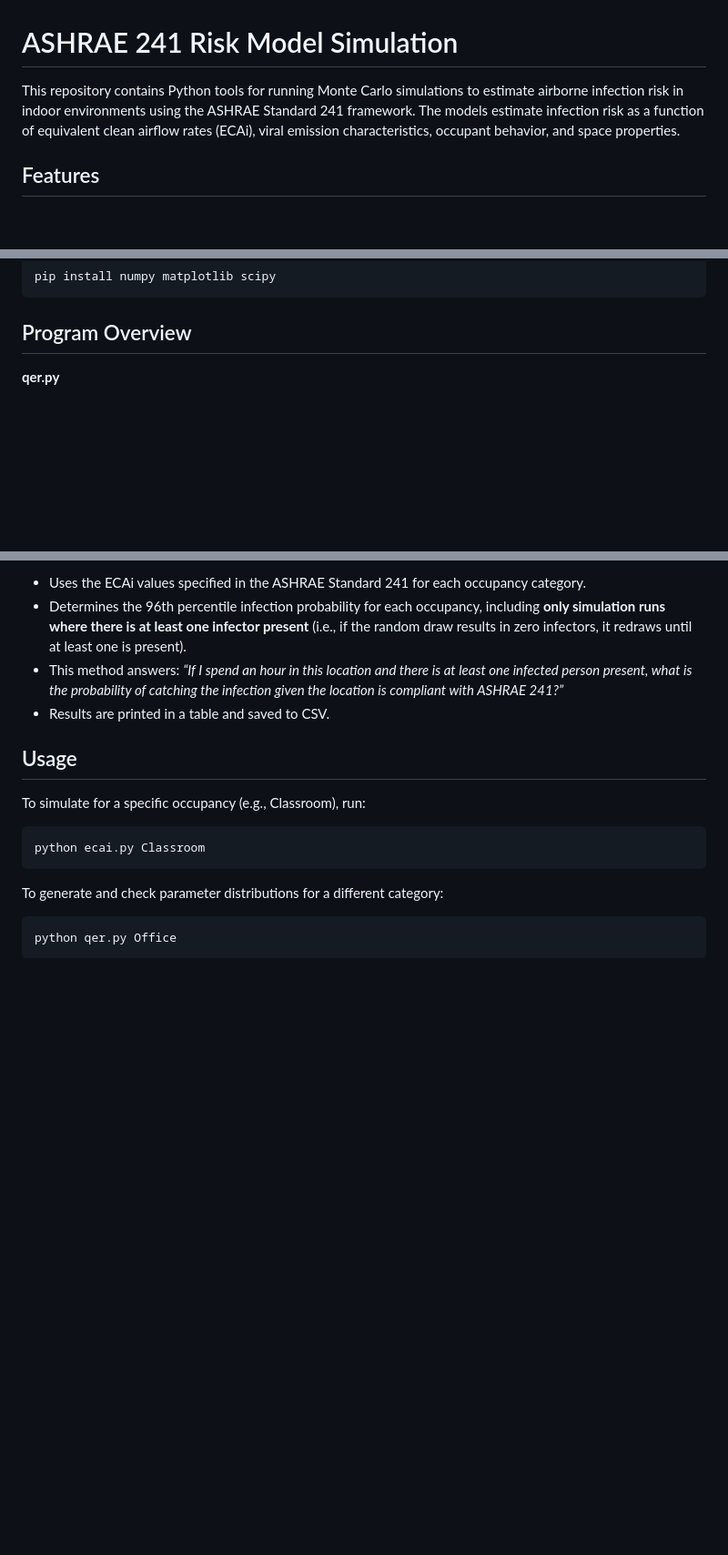
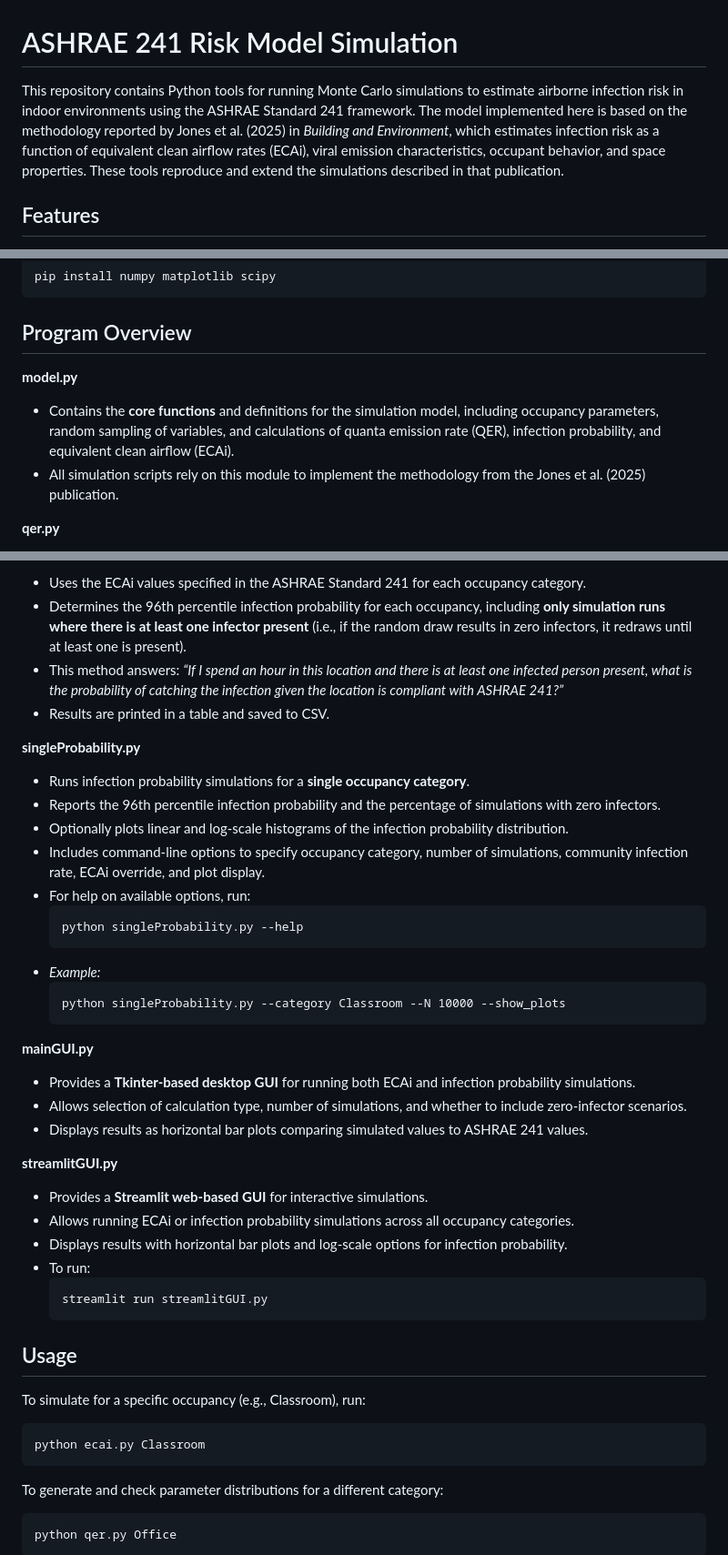
Before and after one commit to felipesoberon/ASHRAE241-WR, a Markdown page: README.md, 3 parts joined by grey strips. Shown at 91% size. Drawn GitHub-style; blank space fills up the shorter version.

Commit message:
updated README.md file to reflect all recent changes or additions

````diff
--- a/README.md
+++ b/README.md
@@ -1,7 +1,8 @@
 ASHRAE 241 Risk Model Simulation
 ================================
 
-This repository contains Python tools for running Monte Carlo simulations to estimate airborne infection risk in indoor environments using the ASHRAE Standard 241 framework. The models estimate infection risk as a function of equivalent clean airflow rates (ECAi), viral emission characteristics, occupant behavior, and space properties.
+This repository contains Python tools for running Monte Carlo simulations to estimate airborne infection risk in indoor environments using the ASHRAE Standard 241 framework. The model implemented here is based on the methodology reported by Jones et al. (2025) in *Building and Environment*, which estimates infection risk as a function of equivalent clean airflow rates (ECAi), viral emission characteristics, occupant behavior, and space properties. These tools reproduce and extend the simulations described in that publication.
+
 
 Features
 --------
@@ -28,6 +29,11 @@ To install dependencies:
 
 Program Overview
 ----------------
+
+**model.py**
+- Contains the **core functions** and definitions for the simulation model, including occupancy parameters, random sampling of variables, and calculations of quanta emission rate (QER), infection probability, and equivalent clean airflow (ECAi).
+- All simulation scripts rely on this module to implement the methodology from the Jones et al. (2025) publication.
+
 
 **qer.py**
 - Samples and plots the distributions of all parameters used in the Quanta Emission Rate (QER) calculation for a selected occupancy category.
@@ -69,6 +75,35 @@ Program Overview
   _“If I spend an hour in this location and there is at least one infected person present, what is the probability of catching the infection given the location is compliant with ASHRAE 241?”_
 - Results are printed in a table and saved to CSV.
 
+**singleProbability.py**
+- Runs infection probability simulations for a **single occupancy category**.
+- Reports the 96th percentile infection probability and the percentage of simulations with zero infectors.
+- Optionally plots linear and log-scale histograms of the infection probability distribution.
+- Includes command-line options to specify occupancy category, number of simulations, community infection rate, ECAi override, and plot display.
+- For help on available options, run:
+    ```
+    python singleProbability.py --help
+    ```
+- *Example:*
+    ```
+    python singleProbability.py --category Classroom --N 10000 --show_plots
+    ```
+
+
+**mainGUI.py**
+- Provides a **Tkinter-based desktop GUI** for running both ECAi and infection probability simulations.
+- Allows selection of calculation type, number of simulations, and whether to include zero-infector scenarios.
+- Displays results as horizontal bar plots comparing simulated values to ASHRAE 241 values.
+
+**streamlitGUI.py**
+- Provides a **Streamlit web-based GUI** for interactive simulations.
+- Allows running ECAi or infection probability simulations across all occupancy categories.
+- Displays results with horizontal bar plots and log-scale options for infection probability.
+- To run:
+    ```
+    streamlit run streamlitGUI.py
+    ```
+
 Usage
 -----
 
````
